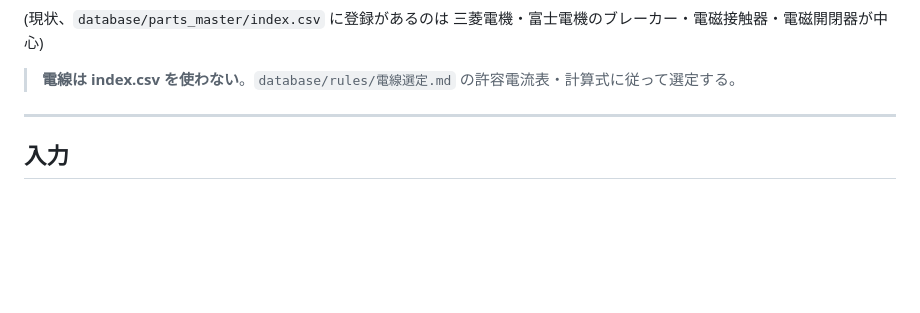
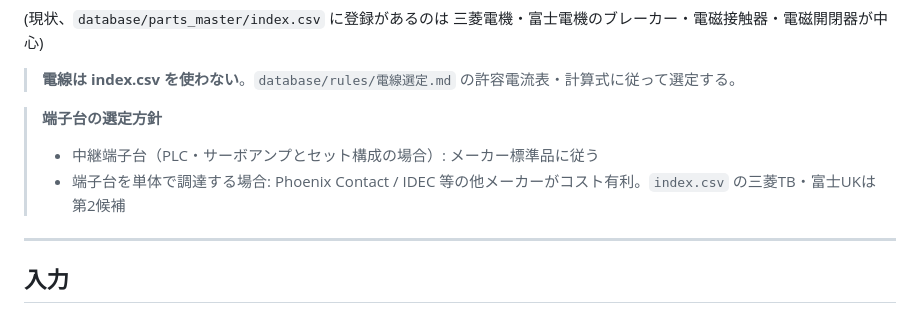
Before and after one commit to youichi558-collab/vigilant-octo-engine, a Markdown page: agents/03_部品選定/AGENT.md, the part around the change. GitHub-like rendering; blank space fills up the shorter version.

Commit message:
Agent03: 端子台選定方針を追記
- 中継端子台(PLC/サーボセット) → メーカー標準品
- 端子台単体調達 → Phoenix Contact/IDEC等が第1候補

https://claude.ai/code/session_01QZnUVkWMLsuVngY13185AN

```diff
--- a/agents/03_部品選定/AGENT.md
+++ b/agents/03_部品選定/AGENT.md
@@ -27,6 +27,10 @@ AIは候補・整理結果を提示するのみで、最終確定は人間が行
 三菱電機・富士電機のブレーカー・電磁接触器・電磁開閉器が中心)
 
 > **電線は index.csv を使わない**。`database/rules/電線選定.md` の許容電流表・計算式に従って選定する。
+
+> **端子台の選定方針**
+> - 中継端子台（PLC・サーボアンプとセット構成の場合）: メーカー標準品に従う
+> - 端子台を単体で調達する場合: Phoenix Contact / IDEC 等の他メーカーがコスト有利。`index.csv` の三菱TB・富士UKは第2候補
 
 ---
 
```
